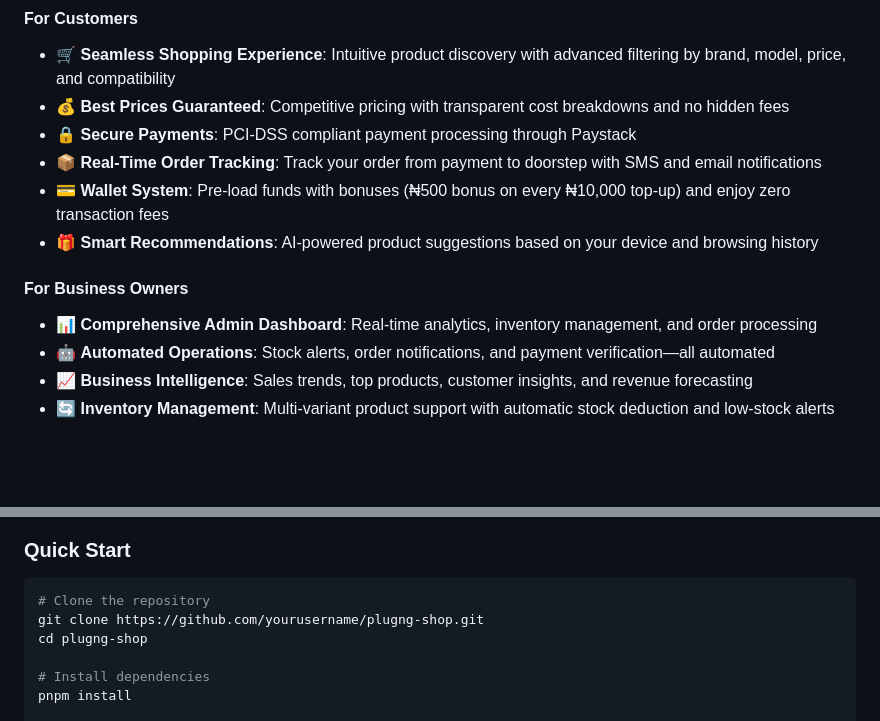
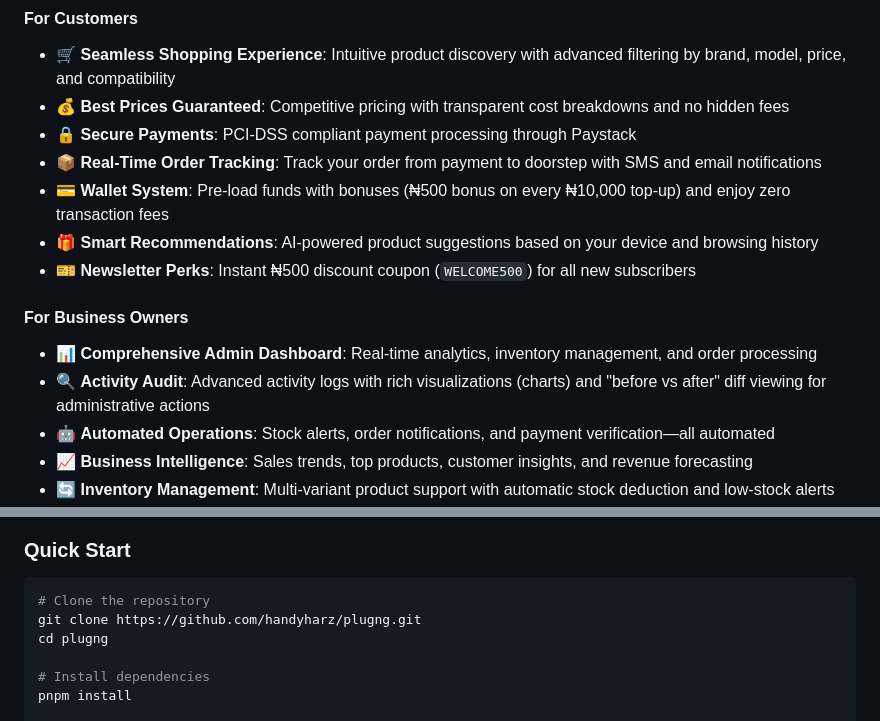
Before and after one commit to handyharz/plugng, a Markdown page: README.md, 2 parts joined by grey strips. GitHub-like rendering; blank space fills up the shorter version.

````diff
--- a/README.md
+++ b/README.md
@@ -38,9 +38,11 @@ PlugNG Shop isn't just another e-commerce platform—it's a **purpose-built solu
 - 📦 **Real-Time Order Tracking**: Track your order from payment to doorstep with SMS and email notifications
 - 💳 **Wallet System**: Pre-load funds with bonuses (₦500 bonus on every ₦10,000 top-up) and enjoy zero transaction fees
 - 🎁 **Smart Recommendations**: AI-powered product suggestions based on your device and browsing history
+- 🎫 **Newsletter Perks**: Instant ₦500 discount coupon (`WELCOME500`) for all new subscribers
 
 #### **For Business Owners**
 - 📊 **Comprehensive Admin Dashboard**: Real-time analytics, inventory management, and order processing
+- 🔍 **Activity Audit**: Advanced activity logs with rich visualizations (charts) and "before vs after" diff viewing for administrative actions
 - 🤖 **Automated Operations**: Stock alerts, order notifications, and payment verification—all automated
 - 📈 **Business Intelligence**: Sales trends, top products, customer insights, and revenue forecasting
 - 🔄 **Inventory Management**: Multi-variant product support with automatic stock deduction and low-stock alerts
@@ -513,8 +515,8 @@ Brands must have:
 
 ```bash
 # Clone the repository
-git clone https://github.com/yourusername/plugng-shop.git
-cd plugng-shop
+git clone https://github.com/handyharz/plugng.git
+cd plugng
 
 # Install dependencies
 pnpm install
````
Also changed, not shown: other parts of README.md (+12 -12 lines).
